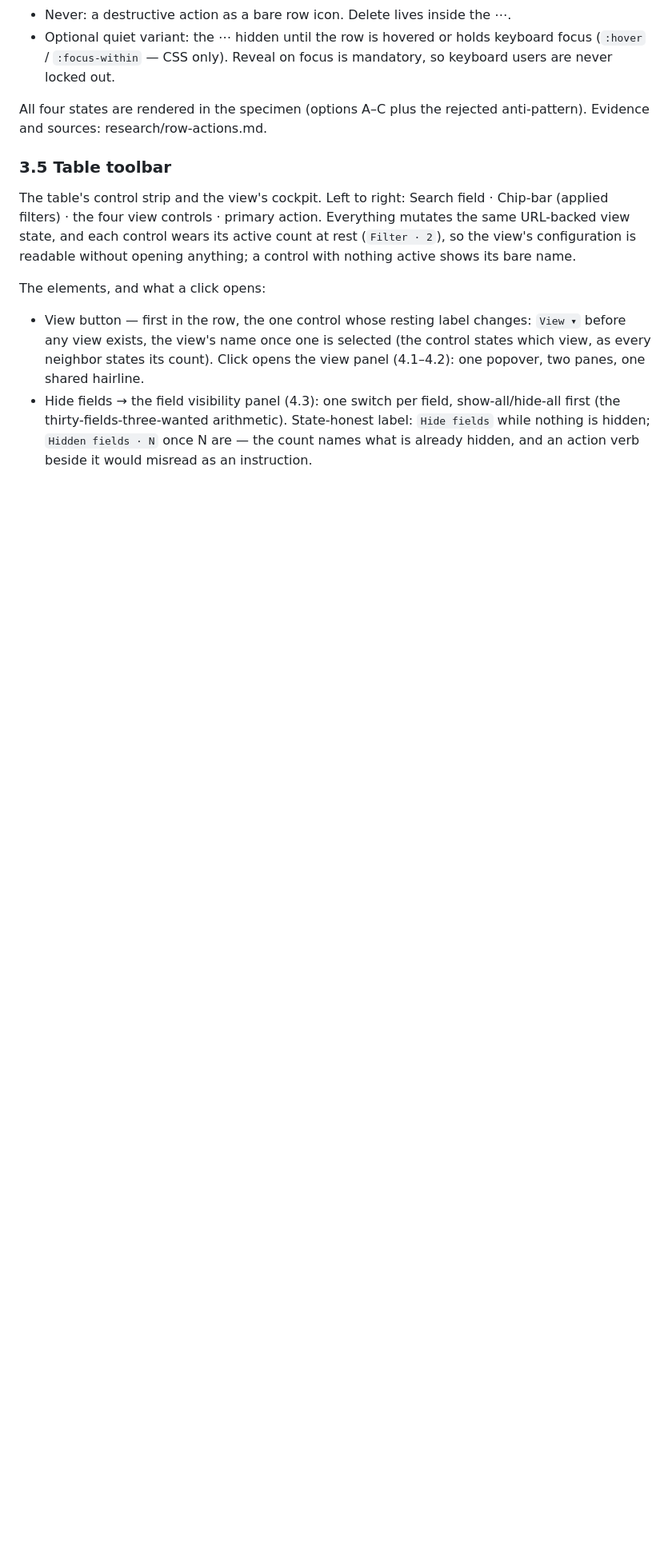
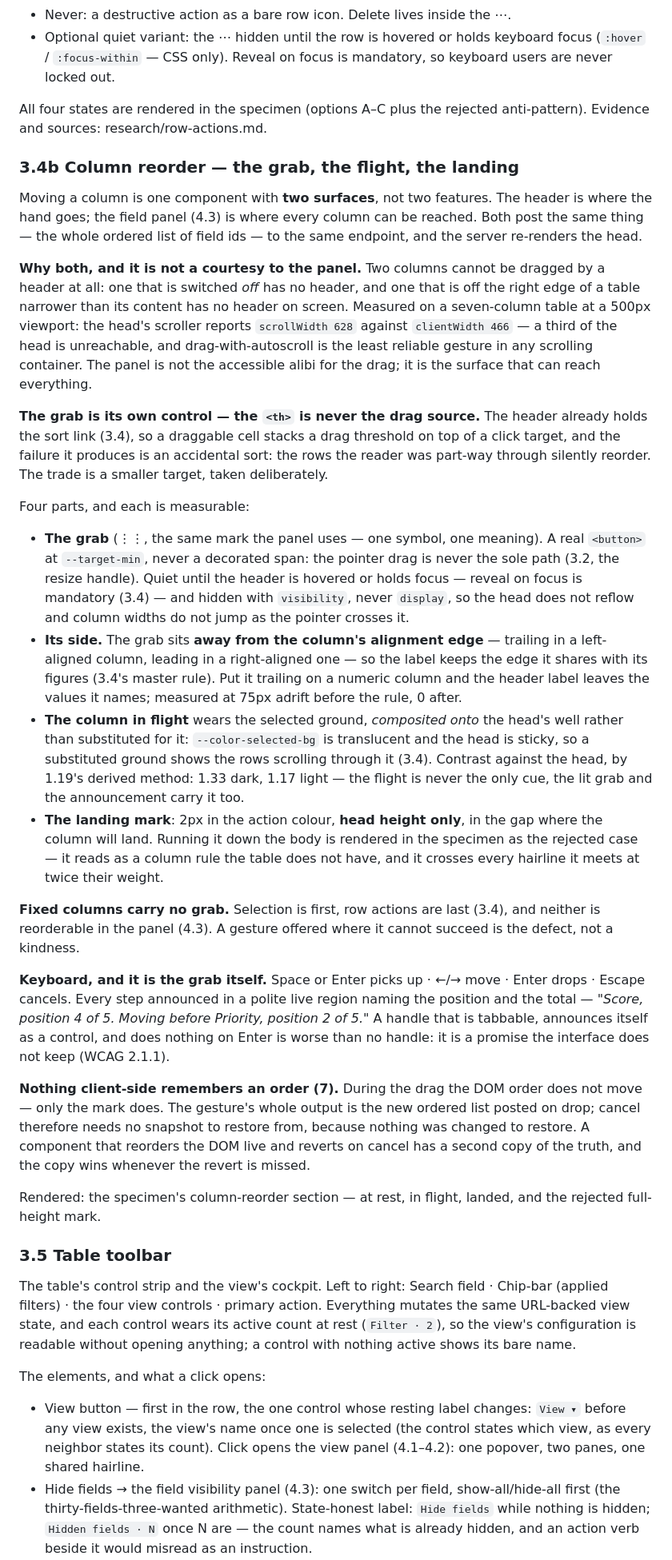
Before and after one commit to goodness-ui-system/gds, a Markdown page: system/components.md, the part around one of its changes. Shown at 80% size. GitHub-like rendering; blank space fills up the shorter version.

Commit message:
Catalog: 3.4b column reorder, and 1.20 the transient-marker exception
3.4b is the contract for the gesture — two surfaces, one truth. The header
is where the hand goes; the field panel is the surface that can reach a
column that is switched off or off the right edge, which a header cannot.
Every part carries its measurement.

1.20 is the rule 3.4b needed and did not have: 3.0c caps an object at one
hairline weight, and the landing mark is 2px of accent. The exception is
written with its precondition load-bearing — it covers a marker only where
nothing CAN persist it, so a marker that survives its gesture visibly falls
outside the rule rather than quietly inside it.

Co-Authored-By: Claude Opus 5 (1M context) <noreply@anthropic.com>

```diff
--- a/system/components.md
+++ b/system/components.md
@@ -1742,6 +1761,72 @@ there. The reconciliation is a frequency budget, and it is the rule:
 All four states are rendered in the specimen (options A–C plus the rejected
 anti-pattern). Evidence and sources: research/row-actions.md.
 
+### 3.4b Column reorder — the grab, the flight, the landing
+Moving a column is one component with **two surfaces**, not two features. The
+header is where the hand goes; the field panel (4.3) is where every column
+can be reached. Both post the same thing — the whole ordered list of field
+ids — to the same endpoint, and the server re-renders the head.
+
+**Why both, and it is not a courtesy to the panel.** Two columns cannot be
+dragged by a header at all: one that is switched *off* has no header, and one
+that is off the right edge of a table narrower than its content has no header
+on screen. Measured on a seven-column table at a 500px viewport: the head's
+scroller reports `scrollWidth 628` against `clientWidth 466` — a third of the
+head is unreachable, and drag-with-autoscroll is the least reliable gesture in
+any scrolling container. The panel is not the accessible alibi for the drag;
+it is the surface that can reach everything.
+
+**The grab is its own control — the `<th>` is never the drag source.** The
+header already holds the sort link (3.4), so a draggable cell stacks a drag
+threshold on top of a click target, and the failure it produces is an
+accidental sort: the rows the reader was part-way through silently reorder.
+The trade is a smaller target, taken deliberately.
+
+Four parts, and each is measurable:
+
+- **The grab** (⋮⋮, the same mark the panel uses — one symbol, one meaning).
+  A real `<button>` at `--target-min`, never a decorated span: the pointer
+  drag is never the sole path (3.2, the resize handle). Quiet until the
+  header is hovered or holds focus — reveal on focus is mandatory (3.4) —
+  and hidden with `visibility`, never `display`, so the head does not reflow
+  and column widths do not jump as the pointer crosses it.
+- **Its side.** The grab sits **away from the column's alignment edge** —
+  trailing in a left-aligned column, leading in a right-aligned one — so the
+  label keeps the edge it shares with its figures (3.4's master rule). Put it
+  trailing on a numeric column and the header label leaves the values it
+  names; measured at 75px adrift before the rule, 0 after.
+- **The column in flight** wears the selected ground, *composited onto* the
+  head's well rather than substituted for it: `--color-selected-bg` is
+  translucent and the head is sticky, so a substituted ground shows the rows
+  scrolling through it (3.4). Contrast against the head, by 1.19's derived
+  method: 1.33 dark, 1.17 light — the flight is never the only cue, the lit
+  grab and the announcement carry it too.
+- **The landing mark**: 2px in the action colour, **head height only**,
+  in the gap where the column will land. Running it down the body is rendered
+  in the specimen as the rejected case — it reads as a column rule the table
+  does not have, and it crosses every hairline it meets at twice their weight.
+
+**Fixed columns carry no grab.** Selection is first, row actions are last
+(3.4), and neither is reorderable in the panel (4.3). A gesture offered where
+it cannot succeed is the defect, not a kindness.
+
+**Keyboard, and it is the grab itself.** Space or Enter picks up · ←/→ move ·
+Enter drops · Escape cancels. Every step announced in a polite live region
+naming the position and the total — *"Score, position 4 of 5. Moving before
+Priority, position 2 of 5."* A handle that is tabbable, announces itself as a
+control, and does nothing on Enter is worse than no handle: it is a promise
+the interface does not keep (WCAG 2.1.1).
+
+**Nothing client-side remembers an order (7).** During the drag the DOM order
+does not move — only the mark does. The gesture's whole output is the new
+ordered list posted on drop; cancel therefore needs no snapshot to restore
+from, because nothing was changed to restore. A component that reorders the
+DOM live and reverts on cancel has a second copy of the truth, and the copy
+wins whenever the revert is missed.
+
+Rendered: the specimen's column-reorder section — at rest, in flight, landed,
+and the rejected full-height mark.
+
 ### 3.5 Table toolbar
 The table's control strip and the view's cockpit. Left to right: Search field ·
 Chip-bar (applied filters) · the four view controls · primary action. Everything
```
Also changed, not shown: other parts of system/components.md (+19 -0 lines).
